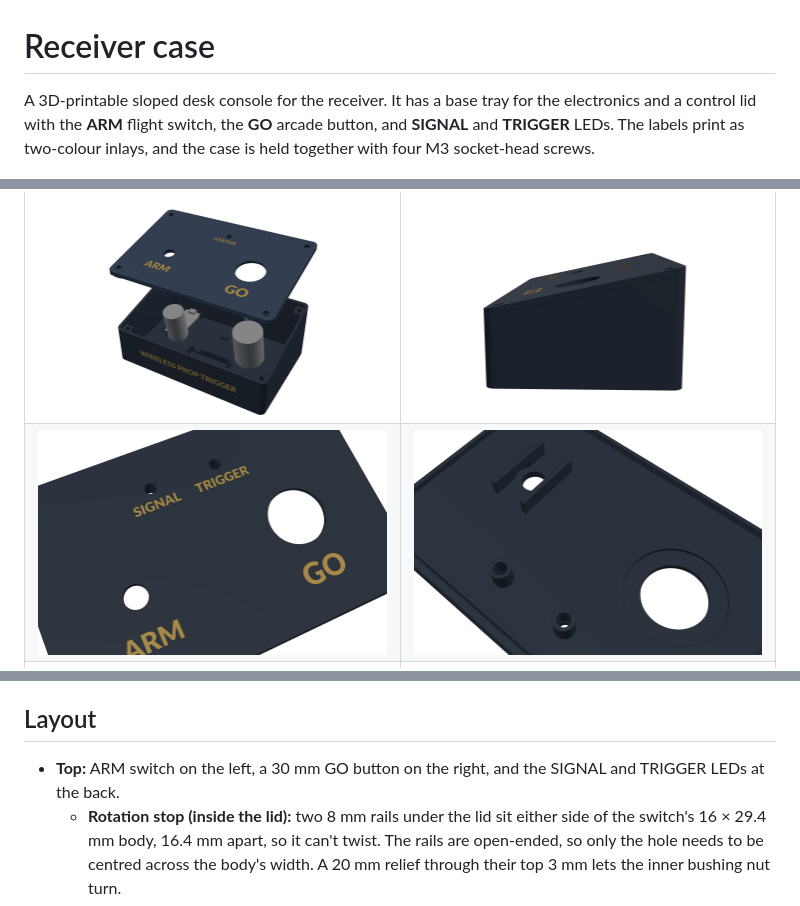
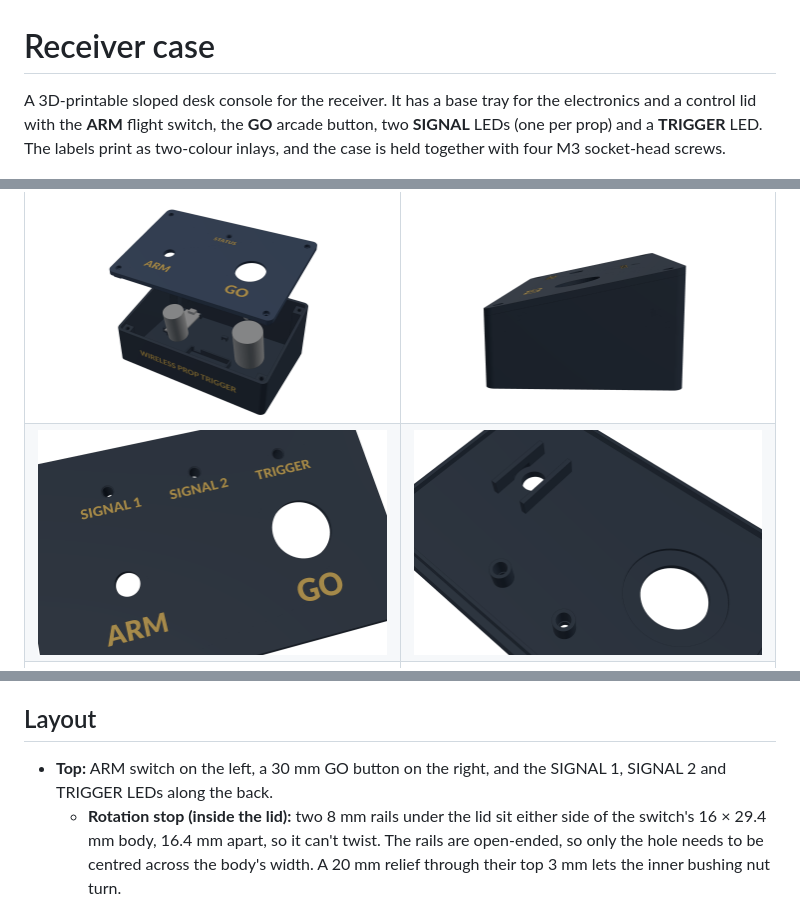
Before and after one commit to RobH-WKGS/wireless-prop-trigger, a Markdown page: enclosure/README.md, 3 parts joined by grey strips. Drawn GitHub-style; pictures changed too: enclosure/images/lid_controls.png.

```diff
--- a/enclosure/README.md
+++ b/enclosure/README.md
@@ -1,6 +1,6 @@
 # Receiver case
 
-A 3D-printable sloped desk console for the receiver. It has a base tray for the electronics and a control lid with the **ARM** flight switch, the **GO** arcade button, and **SIGNAL** and **TRIGGER** LEDs. The labels print as two-colour inlays, and the case is held together with four M3 socket-head screws.
+A 3D-printable sloped desk console for the receiver. It has a base tray for the electronics and a control lid with the **ARM** flight switch, the **GO** arcade button, two **SIGNAL** LEDs (one per prop) and a **TRIGGER** LED. The labels print as two-colour inlays, and the case is held together with four M3 socket-head screws.
 
 ![Assembled](images/assembled.png)
 
@@ -19,7 +19,7 @@ A 3D-printable sloped desk console for the receiver. It has a base tray for the
 
 ## Layout
 
-- **Top:** ARM switch on the left, a 30 mm GO button on the right, and the SIGNAL and TRIGGER LEDs at the back.
+- **Top:** ARM switch on the left, a 30 mm GO button on the right, and the SIGNAL 1, SIGNAL 2 and TRIGGER LEDs along the back.
   - **Rotation stop (inside the lid):** two 8 mm rails under the lid sit either side of the switch's 16 × 29.4 mm body, 16.4 mm apart, so it can't twist. The rails are open-ended, so only the hole needs to be centred across the body's width. A 20 mm relief through their top 3 mm lets the inner bushing nut turn.
   - **Flip cover:** sits on the flat top, clamped by the outer nut. An optional outside pocket for it is in the model but off by default (see below).
   - The switch, button and screws all sit square to the sloped top.
```
Also changed, not shown: other parts of enclosure/README.md (+3 -3 lines), README.md (+37 -21 lines), docs/prop_rx_schematic.png, 9 other files.
